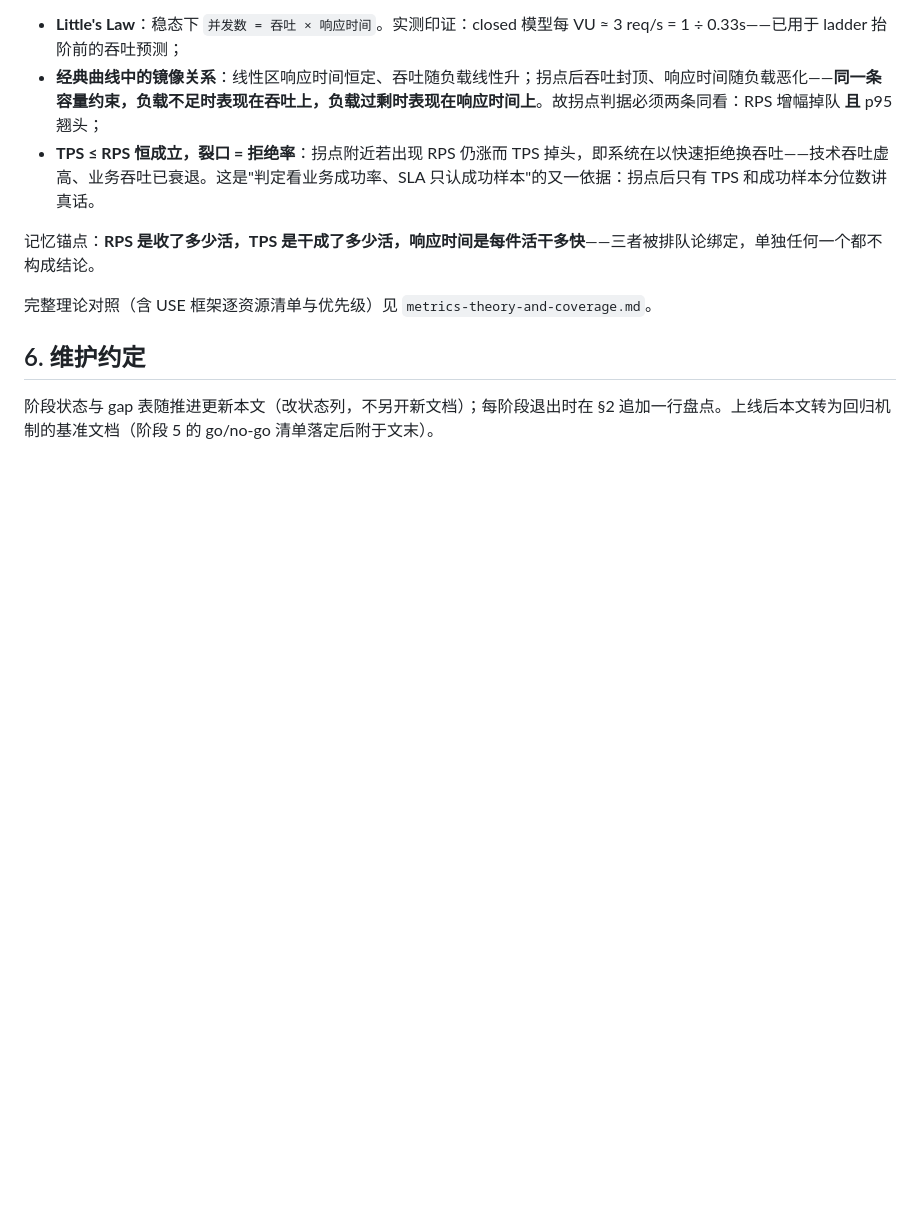
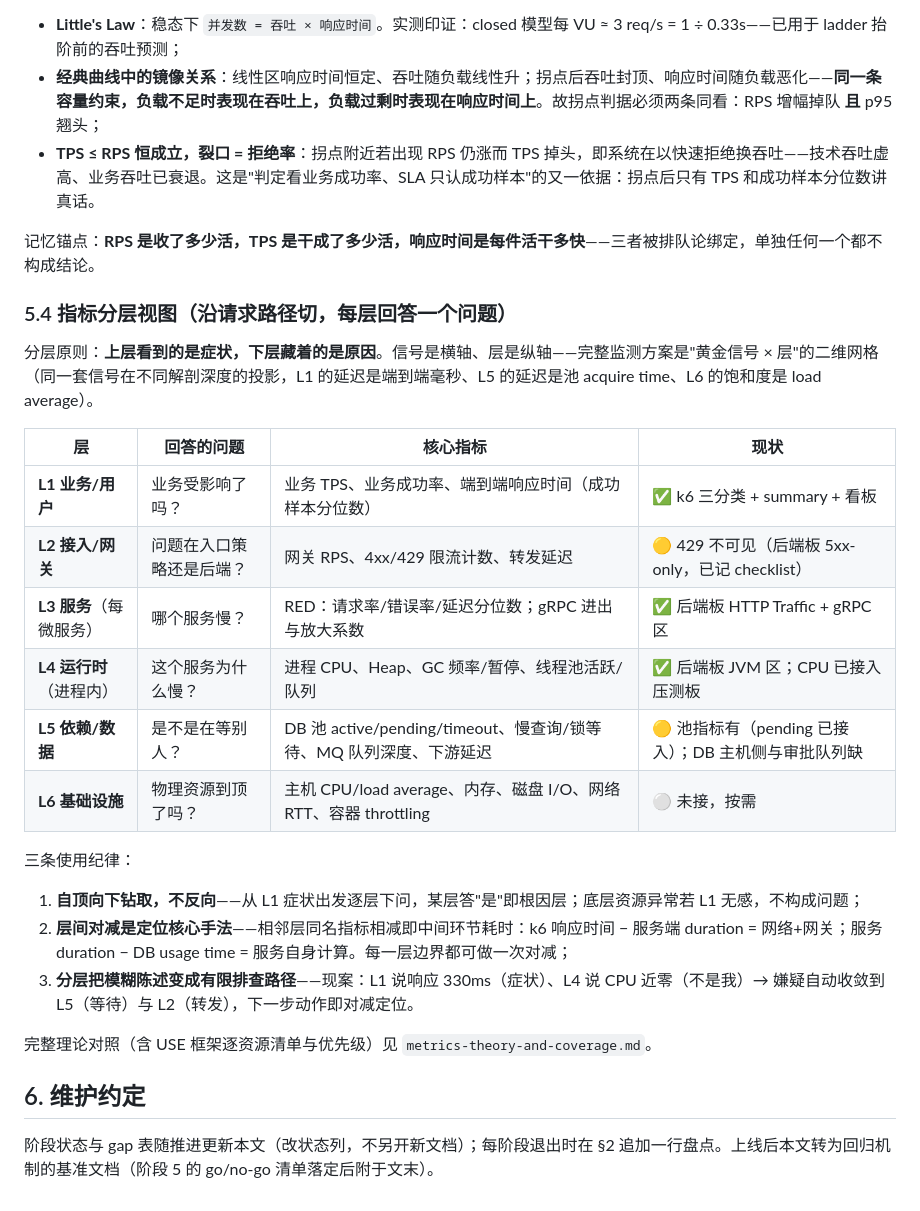
Before and after one commit to Hellen-Zhu/qa-agent, a Markdown page: perf/docs/test-plan.md, the part around the change. GitHub-like rendering; blank space fills up the shorter version.

Commit message:
docs(test-plan): six-layer metrics view along the request path
Section 5.4: layers as the vertical axis to the golden signals'
horizontal — L1 business through L6 infrastructure, each answering one
question, with current coverage status per layer. Three disciplines:
top-down drill only, boundary subtraction for localization, and the
live 330ms case showing how layering turns 'system is slow' into a
finite search path.

Claude-Session: https://claude.ai/code/session_013dQSHE3JrPva6kbQTdJvky

```diff
--- a/perf/docs/test-plan.md
+++ b/perf/docs/test-plan.md
@@ -100,6 +100,25 @@
 
 记忆锚点：**RPS 是收了多少活，TPS 是干成了多少活，响应时间是每件活干多快**——三者被排队论绑定，单独任何一个都不构成结论。
 
+### 5.4 指标分层视图（沿请求路径切，每层回答一个问题）
+
+分层原则：**上层看到的是症状，下层藏着的是原因**。信号是横轴、层是纵轴——完整监测方案是"黄金信号 × 层"的二维网格（同一套信号在不同解剖深度的投影，L1 的延迟是端到端毫秒、L5 的延迟是池 acquire time、L6 的饱和度是 load average）。
+
+| 层 | 回答的问题 | 核心指标 | 现状 |
+|---|---|---|---|
+| **L1 业务/用户** | 业务受影响了吗？ | 业务 TPS、业务成功率、端到端响应时间（成功样本分位数） | ✅ k6 三分类 + summary + 看板 |
+| **L2 接入/网关** | 问题在入口策略还是后端？ | 网关 RPS、4xx/429 限流计数、转发延迟 | 🟡 429 不可见（后端板 5xx-only，已记 checklist） |
+| **L3 服务**（每微服务） | 哪个服务慢？ | RED：请求率/错误率/延迟分位数；gRPC 进出与放大系数 | ✅ 后端板 HTTP Traffic + gRPC 区 |
+| **L4 运行时**（进程内） | 这个服务为什么慢？ | 进程 CPU、Heap、GC 频率/暂停、线程池活跃/队列 | ✅ 后端板 JVM 区；CPU 已接入压测板 |
+| **L5 依赖/数据** | 是不是在等别人？ | DB 池 active/pending/timeout、慢查询/锁等待、MQ 队列深度、下游延迟 | 🟡 池指标有（pending 已接入）；DB 主机侧与审批队列缺 |
+| **L6 基础设施** | 物理资源到顶了吗？ | 主机 CPU/load average、内存、磁盘 I/O、网络 RTT、容器 throttling | ⚪ 未接，按需 |
+
+三条使用纪律：
+
+1. **自顶向下钻取，不反向**——从 L1 症状出发逐层下问，某层答"是"即根因层；底层资源异常若 L1 无感，不构成问题；
+2. **层间对减是定位核心手法**——相邻层同名指标相减即中间环节耗时：k6 响应时间 − 服务端 duration = 网络+网关；服务 duration − DB usage time = 服务自身计算。每一层边界都可做一次对减；
+3. **分层把模糊陈述变成有限排查路径**——现案：L1 说响应 330ms（症状）、L4 说 CPU 近零（不是我）→ 嫌疑自动收敛到 L5（等待）与 L2（转发），下一步动作即对减定位。
+
 完整理论对照（含 USE 框架逐资源清单与优先级）见 `metrics-theory-and-coverage.md`。
 
 ## 6. 维护约定
```
